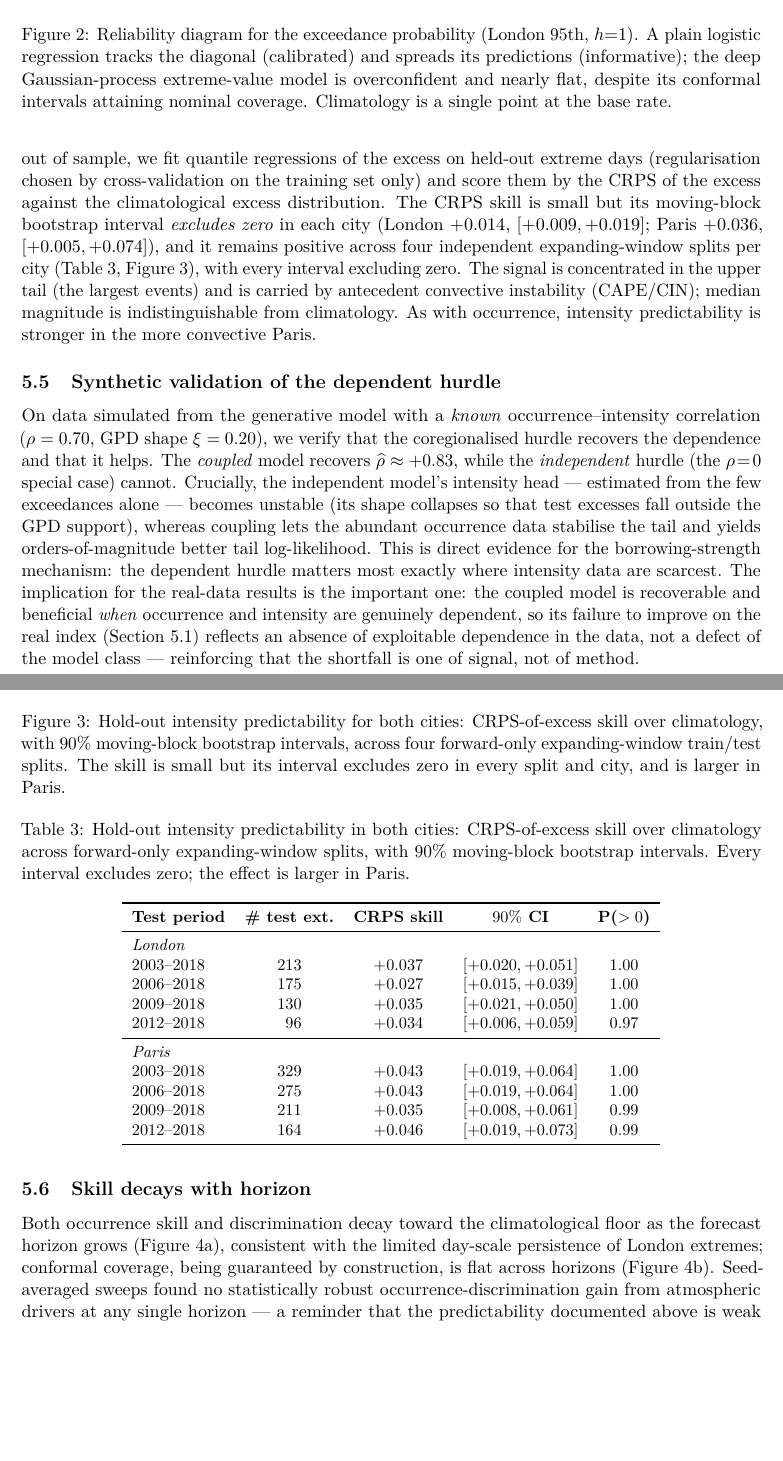
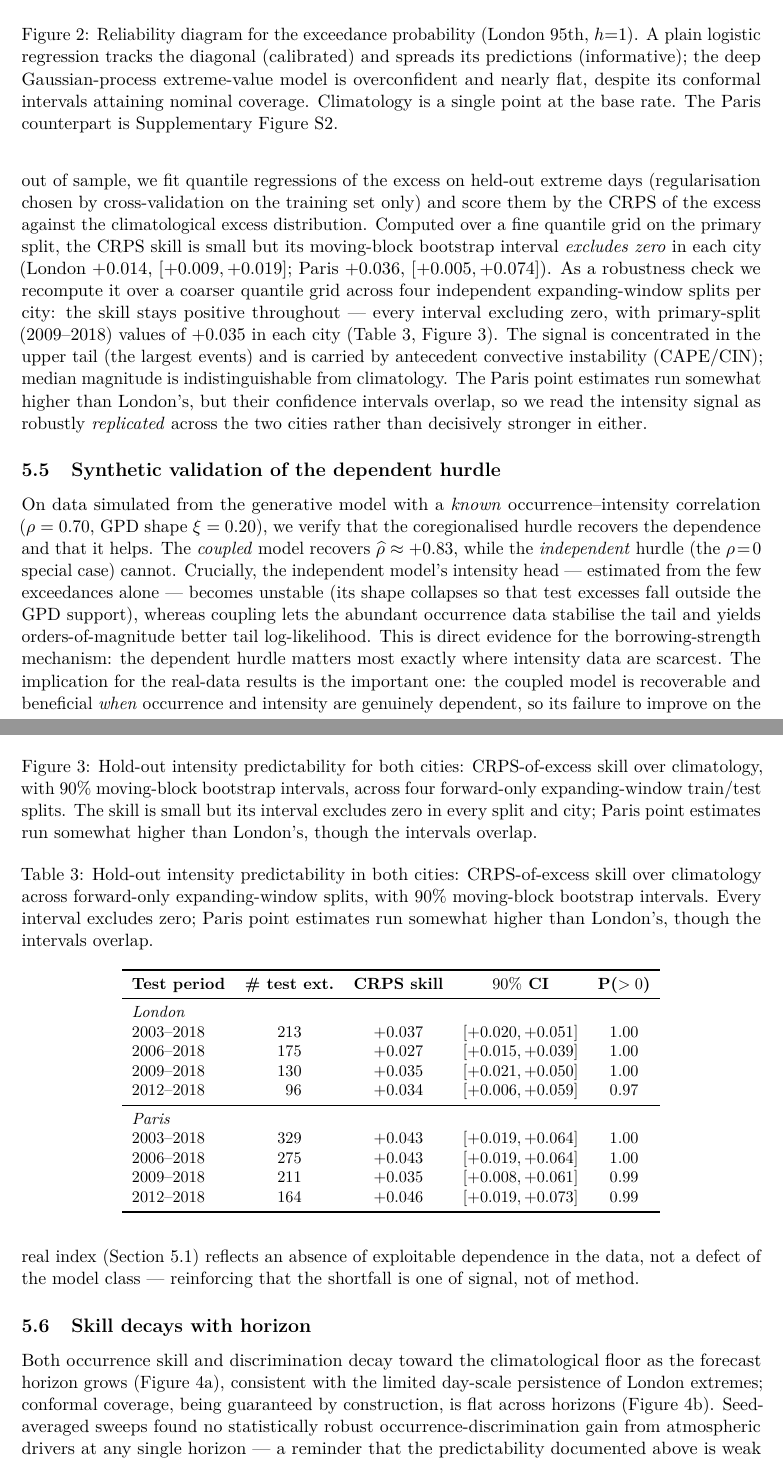
Before and after one commit to olatunjijohnson/precip-extremes-predictability, a LaTeX paper (Paper/paper/main.tex): two parts of pages 12 and 13 of 20, joined at a grey line, cut so that both start at the same text, the shorter picture padded with empty space. Compiled offline with pdfLaTeX.

Commit message:
Editorial polish pass: consistency, clarity, Paris cross-references
- Harmonise the intensity "stronger in Paris" claims with the softened
  abstract: occurrence is genuinely stronger in Paris, but intensity CIs
  overlap between cities, so intensity is now framed as "replicated" rather
  than decisively stronger (contributions list, results, summary, conclusion,
  Table 3 and Figure 3 captions).
- Clarify the two intensity computations so text and Table 3 no longer look
  contradictory: fine-grid CRPS-of-excess on the primary split (London +0.014,
  Paris +0.036) vs the coarser-grid multi-split robustness check (+0.035 each
  on 2009-2018). Verified by re-running both for both cities.
- Cross-reference the Paris supplementary figures (S1-S3) from the three
  London-only figure captions, and note in 4.7 that the horizon decay and flat
  coverage also hold for Paris.
- Minor two-city tidies (stale header comment; London-only motivating line).

```diff
--- a/Paper/paper/main.tex
+++ b/Paper/paper/main.tex
@@ -745,7 +746,8 @@ good probabilistic forecast --- a cautionary point in its own right.
 $h{=}1$). A plain logistic regression tracks the diagonal (calibrated) and spreads
 its predictions (informative); the deep Gaussian-process extreme-value model is
 overconfident and nearly flat, despite its conformal intervals attaining nominal
-coverage. Climatology is a single point at the base rate.}
+coverage. Climatology is a single point at the base rate. The Paris counterpart is
+Supplementary Figure~S2.}
 \label{fig:reliability}
 \end{figure}
 
@@ -774,15 +776,19 @@ $\sim2$ expected), led by convective inhibition and CAPE in both. To test whethe
 this signal generalises out of sample, we fit quantile regressions of the excess
 on held-out extreme days (regularisation chosen by cross-validation on the
 training set only) and score them by the CRPS of the excess against the
-climatological excess distribution. The CRPS skill is small but its moving-block
-bootstrap interval \emph{excludes zero} in each city (London $+0.014$,
-$[+0.009,+0.019]$; Paris $+0.036$, $[+0.005,+0.074]$), and it remains positive
-across four independent expanding-window splits per city (Table~\ref{tab:intensity},
-Figure~\ref{fig:intensity}), with every interval excluding zero. The signal is
-concentrated in the upper tail (the largest events) and is carried by antecedent
-convective instability (CAPE/CIN); median magnitude is indistinguishable from
-climatology. As with occurrence, intensity predictability is stronger in the more
-convective Paris.
+climatological excess distribution. Computed over a fine quantile grid on the
+primary split, the CRPS skill is small but its moving-block bootstrap interval
+\emph{excludes zero} in each city (London $+0.014$, $[+0.009,+0.019]$; Paris
+$+0.036$, $[+0.005,+0.074]$). As a robustness check we recompute it over a coarser
+quantile grid across four independent expanding-window splits per city: the skill
+stays positive throughout --- every interval excluding zero, with primary-split
+(2009--2018) values of $+0.035$ in each city (Table~\ref{tab:intensity},
+Figure~\ref{fig:intensity}). The signal is concentrated in the upper tail (the
+largest events) and is carried by antecedent convective instability (CAPE/CIN);
+median magnitude is indistinguishable from climatology. The Paris point estimates
+run somewhat higher than London's, but their confidence intervals overlap, so we
+read the intensity signal as robustly \emph{replicated} across the two cities
+rather than decisively stronger in either.
 
 \begin{figure}[t]
 \centering
@@ -790,7 +796,8 @@ convective Paris.
 \caption{Hold-out intensity predictability for both cities: CRPS-of-excess skill
 over climatology, with $90\%$ moving-block bootstrap intervals, across four
 forward-only expanding-window train/test splits. The skill is small but its
-interval excludes zero in every split and city, and is larger in Paris.}
+interval excludes zero in every split and city; Paris point estimates run somewhat
+higher than London's, though the intervals overlap.}
 \label{fig:intensity}
 \end{figure}
 
@@ -798,8 +805,8 @@ interval excludes zero in every split and city, and is larger in Paris.}
 \centering\small
 \caption{Hold-out intensity predictability in both cities: CRPS-of-excess skill
 over climatology across forward-only expanding-window splits, with $90\%$
-moving-block bootstrap intervals. Every interval excludes zero; the effect is
-larger in Paris.}
+moving-block bootstrap intervals. Every interval excludes zero; Paris point
+estimates run somewhat higher than London's, though the intervals overlap.}
 \label{tab:intensity}
 \begin{tabular}{lcccc}
 \toprule
```
Also changed, not shown: Paper/paper/main.pdf, Paper/paper/main.tex (30 more changed lines).
